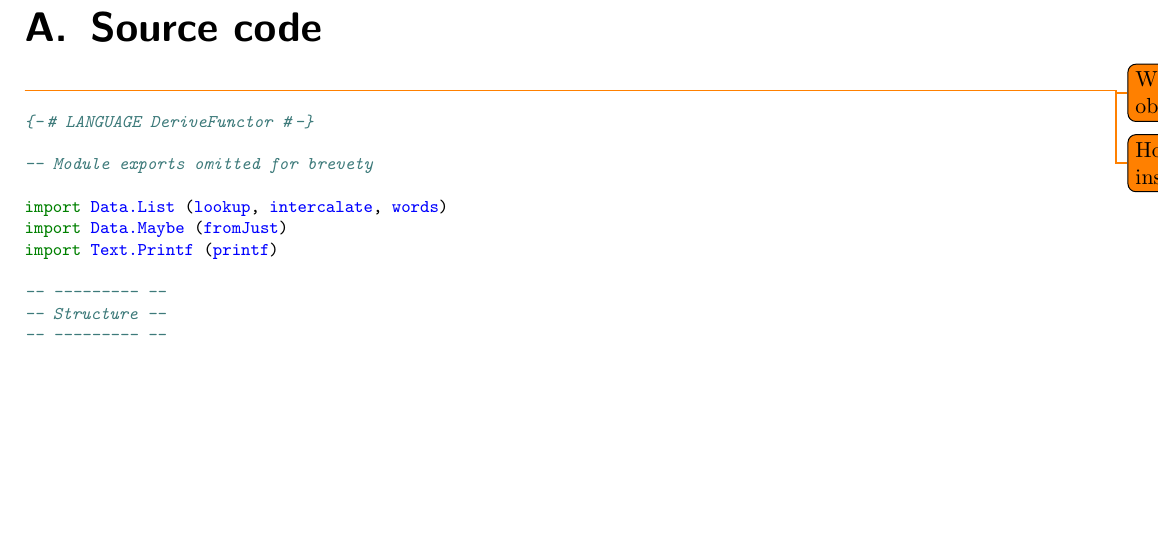
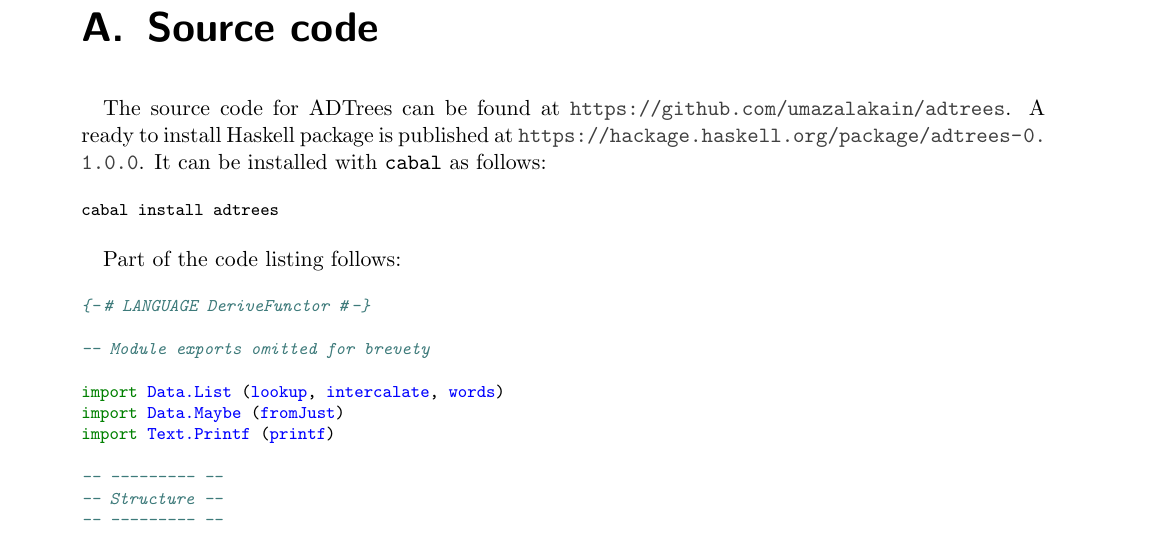
Before and after one commit to umazalakain/adtrees, a LaTeX document (report/report.tex): part of page 15 of 21, cut so that both start at the same text, the shorter picture padded with empty space. Compiled offline with pdfLaTeX.

Commit message:
Link to source code and package

```diff
--- a/report/report.tex
+++ b/report/report.tex
@@ -561,12 +558,20 @@ following points of the Cyber Assessment Framework:
 % Only display section titles in the TOC
 \addtocontents{toc}{\protect\setcounter{tocdepth}{1}}
 
-\newgeometry{left=1cm,right=1cm}
+\newgeometry{left=2cm,right=2cm}
 \chapter{Source code}
 \label{source}
 
-\todo{Where to obtain it}
-\todo{How to install it}
+The source code for ADTrees can be found at
+\url{https://github.com/umazalakain/adtrees}. A ready to install Haskell package
+is published at \url{https://hackage.haskell.org/package/adtrees-0.1.0.0}. It
+can be installed with \texttt{cabal} as follows:
+
+\begin{minted}{bash}
+cabal install adtrees
+\end{minted}
+
+Part of the code listing follows:
 
 \begin{code}
 {-# LANGUAGE DeriveFunctor #-}
```
Also changed, not shown: report/report.tex (7 more changed lines), 1 other file.
